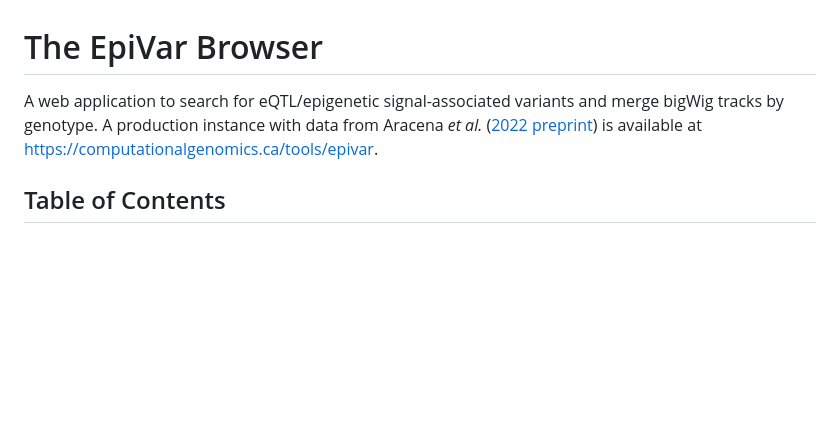
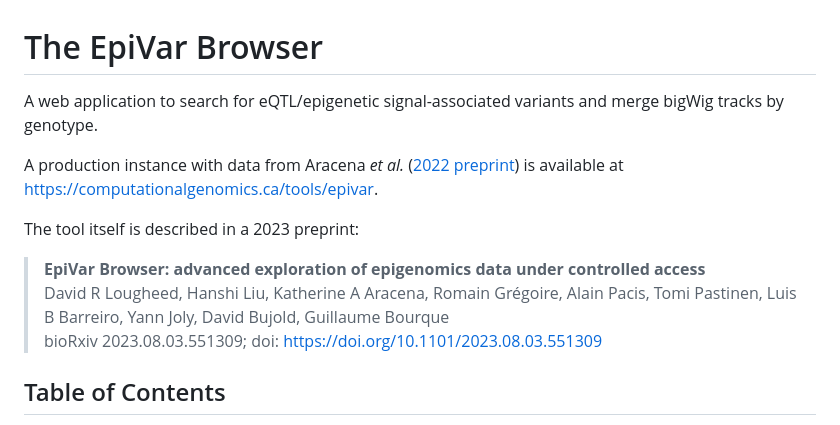
Before and after one commit to c3g/epivar-browser, a Markdown page: readme.md, the part around the change. Drawn GitHub-style; blank space fills up the shorter version.

Commit message:
docs: link to epivar preprint

```diff
--- a/readme.md
+++ b/readme.md
@@ -1,11 +1,20 @@
 # The EpiVar Browser
 
 A web application to search for eQTL/epigenetic signal-associated variants and
-merge bigWig tracks by genotype. A production instance with data from
+merge bigWig tracks by genotype.
+
+A production instance with data from
 Aracena *et al.*
 ([2022 preprint](https://www.biorxiv.org/content/10.1101/2022.05.10.491413v1))
 is available at
 [https://computationalgenomics.ca/tools/epivar](https://computationalgenomics.ca/tools/epivar).
+
+The tool itself is described in a 2023 preprint:
+
+> **EpiVar Browser: advanced exploration of epigenomics data under controlled access** <br />
+> David R Lougheed, Hanshi Liu, Katherine A Aracena, Romain Grégoire, Alain Pacis, Tomi Pastinen, Luis B Barreiro,
+> Yann Joly, David Bujold, Guillaume Bourque<br />
+> bioRxiv 2023.08.03.551309; doi: https://doi.org/10.1101/2023.08.03.551309
 
 
 
```
